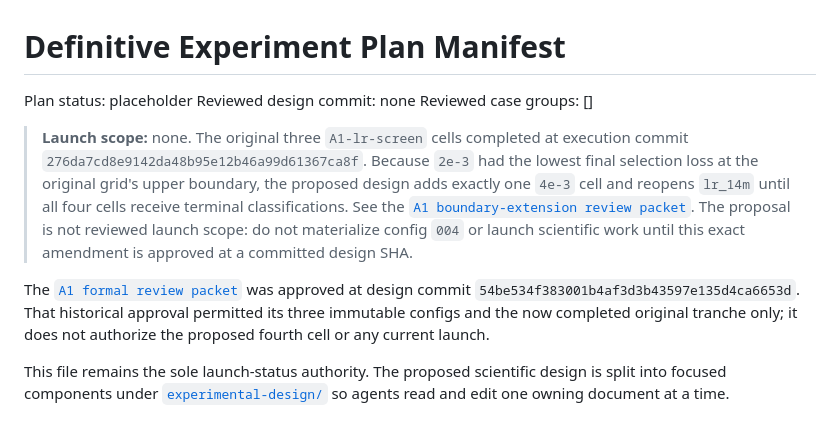
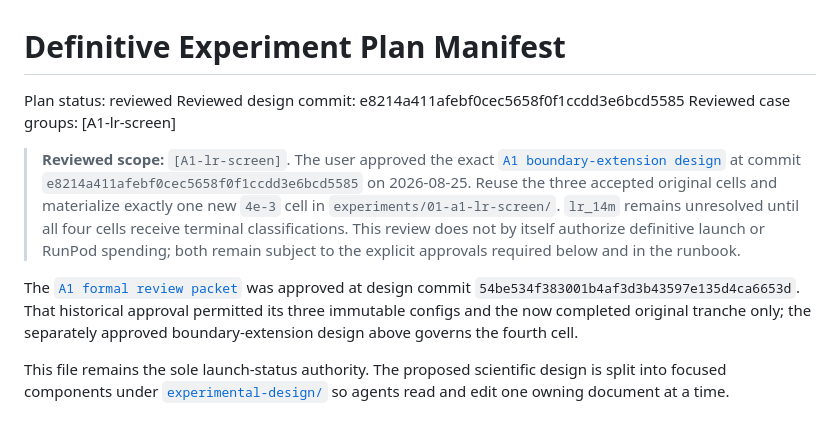
Before and after one commit to thiagocmattar/orthogonal-ricker, a Markdown page: docs/experiment_plan.md, the part around the change. GitHub-like rendering.

Commit message:
Review A1 boundary extension

```diff
--- a/docs/experiment_plan.md
+++ b/docs/experiment_plan.md
@@ -1,24 +1,23 @@
 # Definitive Experiment Plan Manifest
 
-Plan status: placeholder
-Reviewed design commit: none
-Reviewed case groups: []
+Plan status: reviewed
+Reviewed design commit: e8214a411afebf0cec5658f0f1ccdd3e6bcd5585
+Reviewed case groups: [A1-lr-screen]
 
-> **Launch scope:** none. The original three `A1-lr-screen` cells completed at
-> execution commit `276da7cd8e9142da48b95e12b46a99d61367ca8f`. Because `2e-3`
-> had the lowest final selection loss at the original grid's upper boundary,
-> the proposed design adds exactly one `4e-3` cell and reopens `lr_14m` until
-> all four cells receive terminal classifications. See the
-> [`A1 boundary-extension review packet`](experimental-design/a1-boundary-extension-review-packet.md).
-> The proposal is not reviewed launch scope: do not materialize config `004`
-> or launch scientific work until this exact amendment is approved at a
-> committed design SHA.
+> **Reviewed scope:** `[A1-lr-screen]`. The user approved the exact
+> [`A1 boundary-extension design`](experimental-design/a1-boundary-extension-review-packet.md)
+> at commit `e8214a411afebf0cec5658f0f1ccdd3e6bcd5585` on 2026-08-25. Reuse
+> the three accepted original cells and materialize exactly one new `4e-3`
+> cell in `experiments/01-a1-lr-screen/`. `lr_14m` remains unresolved until
+> all four cells receive terminal classifications. This review does not by
+> itself authorize definitive launch or RunPod spending; both remain subject
+> to the explicit approvals required below and in the runbook.
 
 The [`A1 formal review packet`](experimental-design/a1-review-packet.md) was
 approved at design commit `54be534f383001b4af3d3b43597e135d4ca6653d`.
 That historical approval permitted its three immutable configs and the now
-completed original tranche only; it does not authorize the proposed fourth
-cell or any current launch.
+completed original tranche only; the separately approved boundary-extension
+design above governs the fourth cell.
 
 This file remains the sole launch-status authority. The proposed scientific
 design is split into focused components under
```
Also changed, not shown: docs/experimental-design/workboard.md (+2 -2 lines).
